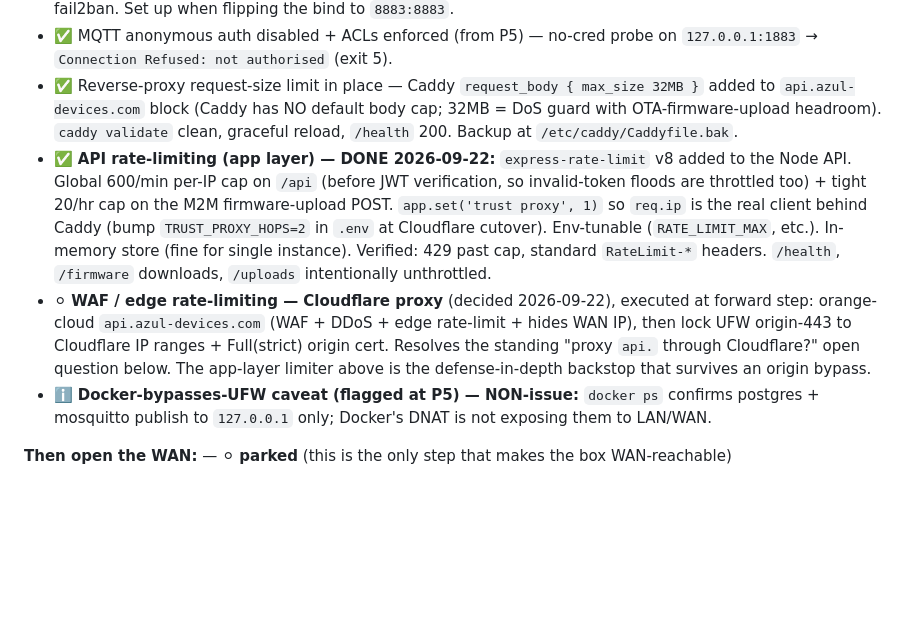
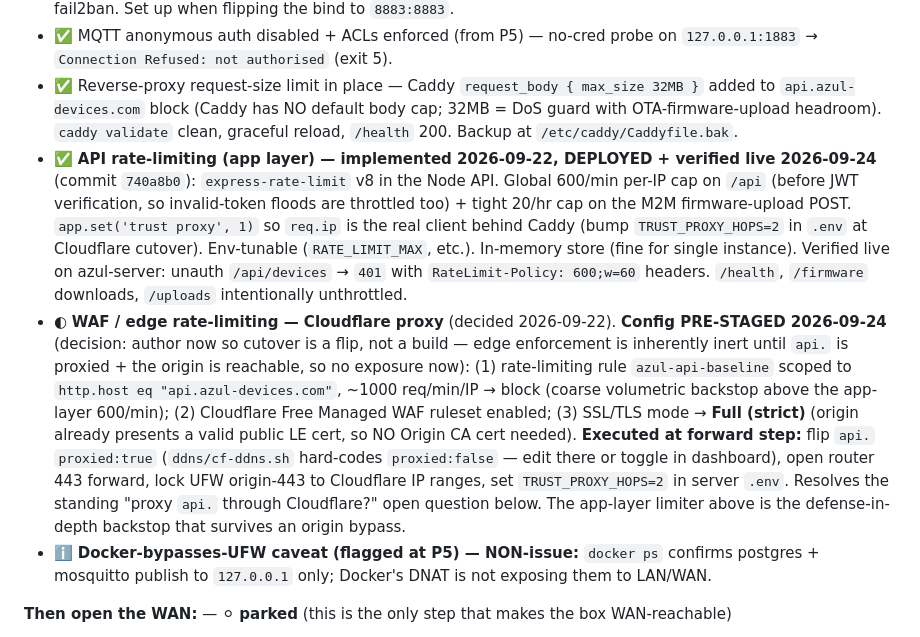
Before and after one commit to mitchellch/azul-v2, a Markdown page: poc/hosting/dashboard.md, the part around the change. Drawn GitHub-style; blank space fills up the shorter version.

Commit message:
docs(hosting): P7 tracker — app-layer RL deployed 2026-09-24; CF edge RL pre-staged

```diff
--- a/poc/hosting/dashboard.md
+++ b/poc/hosting/dashboard.md
@@ -147,8 +147,8 @@ DDNS only makes `api.`/`mqtt.` *resolve* to the current WAN IP; with no port-for
 - ⚪ **`mosquitto` jail — DEFERRED to forward step** (2026-09-22): broker is bound `127.0.0.1:8883` only until the port-forward, so no external client can hit it yet; mosquitto's IP↔auth-failure log correlation is also unreliable for fail2ban. Set up when flipping the bind to `8883:8883`.
 - ✅ MQTT anonymous auth disabled + ACLs enforced (from P5) — no-cred probe on `127.0.0.1:1883` → `Connection Refused: not authorised` (exit 5).
 - ✅ Reverse-proxy request-size limit in place — Caddy `request_body { max_size 32MB }` added to `api.azul-devices.com` block (Caddy has NO default body cap; 32MB = DoS guard with OTA-firmware-upload headroom). `caddy validate` clean, graceful reload, `/health` 200. Backup at `/etc/caddy/Caddyfile.bak`.
-- ✅ **API rate-limiting (app layer) — DONE 2026-09-22:** `express-rate-limit` v8 added to the Node API. Global 600/min per-IP cap on `/api` (before JWT verification, so invalid-token floods are throttled too) + tight 20/hr cap on the M2M firmware-upload POST. `app.set('trust proxy', 1)` so `req.ip` is the real client behind Caddy (bump `TRUST_PROXY_HOPS=2` in `.env` at Cloudflare cutover). Env-tunable (`RATE_LIMIT_MAX`, etc.). In-memory store (fine for single instance). Verified: 429 past cap, standard `RateLimit-*` headers. `/health`, `/firmware` downloads, `/uploads` intentionally unthrottled.
-- ⚪ **WAF / edge rate-limiting — Cloudflare proxy** (decided 2026-09-22), executed at forward step: orange-cloud `api.azul-devices.com` (WAF + DDoS + edge rate-limit + hides WAN IP), then lock UFW origin-443 to Cloudflare IP ranges + Full(strict) origin cert. Resolves the standing "proxy `api.` through Cloudflare?" open question below. The app-layer limiter above is the defense-in-depth backstop that survives an origin bypass.
+- ✅ **API rate-limiting (app layer) — implemented 2026-09-22, DEPLOYED + verified live 2026-09-24** (commit `740a8b0`): `express-rate-limit` v8 in the Node API. Global 600/min per-IP cap on `/api` (before JWT verification, so invalid-token floods are throttled too) + tight 20/hr cap on the M2M firmware-upload POST. `app.set('trust proxy', 1)` so `req.ip` is the real client behind Caddy (bump `TRUST_PROXY_HOPS=2` in `.env` at Cloudflare cutover). Env-tunable (`RATE_LIMIT_MAX`, etc.). In-memory store (fine for single instance). Verified live on azul-server: unauth `/api/devices` → `401` with `RateLimit-Policy: 600;w=60` headers. `/health`, `/firmware` downloads, `/uploads` intentionally unthrottled.
+- ◐ **WAF / edge rate-limiting — Cloudflare proxy** (decided 2026-09-22). **Config PRE-STAGED 2026-09-24** (decision: author now so cutover is a flip, not a build — edge enforcement is inherently inert until `api.` is proxied + the origin is reachable, so no exposure now): (1) rate-limiting rule `azul-api-baseline` scoped to `http.host eq "api.azul-devices.com"`, ~1000 req/min/IP → block (coarse volumetric backstop above the app-layer 600/min); (2) Cloudflare Free Managed WAF ruleset enabled; (3) SSL/TLS mode → **Full (strict)** (origin already presents a valid public LE cert, so NO Origin CA cert needed). **Executed at forward step:** flip `api.` `proxied:true` (`ddns/cf-ddns.sh` hard-codes `proxied:false` — edit there or toggle in dashboard), open router 443 forward, lock UFW origin-443 to Cloudflare IP ranges, set `TRUST_PROXY_HOPS=2` in server `.env`. Resolves the standing "proxy `api.` through Cloudflare?" open question below. The app-layer limiter above is the defense-in-depth backstop that survives an origin bypass.
 - ℹ️ **Docker-bypasses-UFW caveat (flagged at P5) — NON-issue:** `docker ps` confirms postgres + mosquitto publish to `127.0.0.1` only; Docker's DNAT is not exposing them to LAN/WAN.
 
 **Then open the WAN:** — ⚪ **parked** (this is the only step that makes the box WAN-reachable)
```
